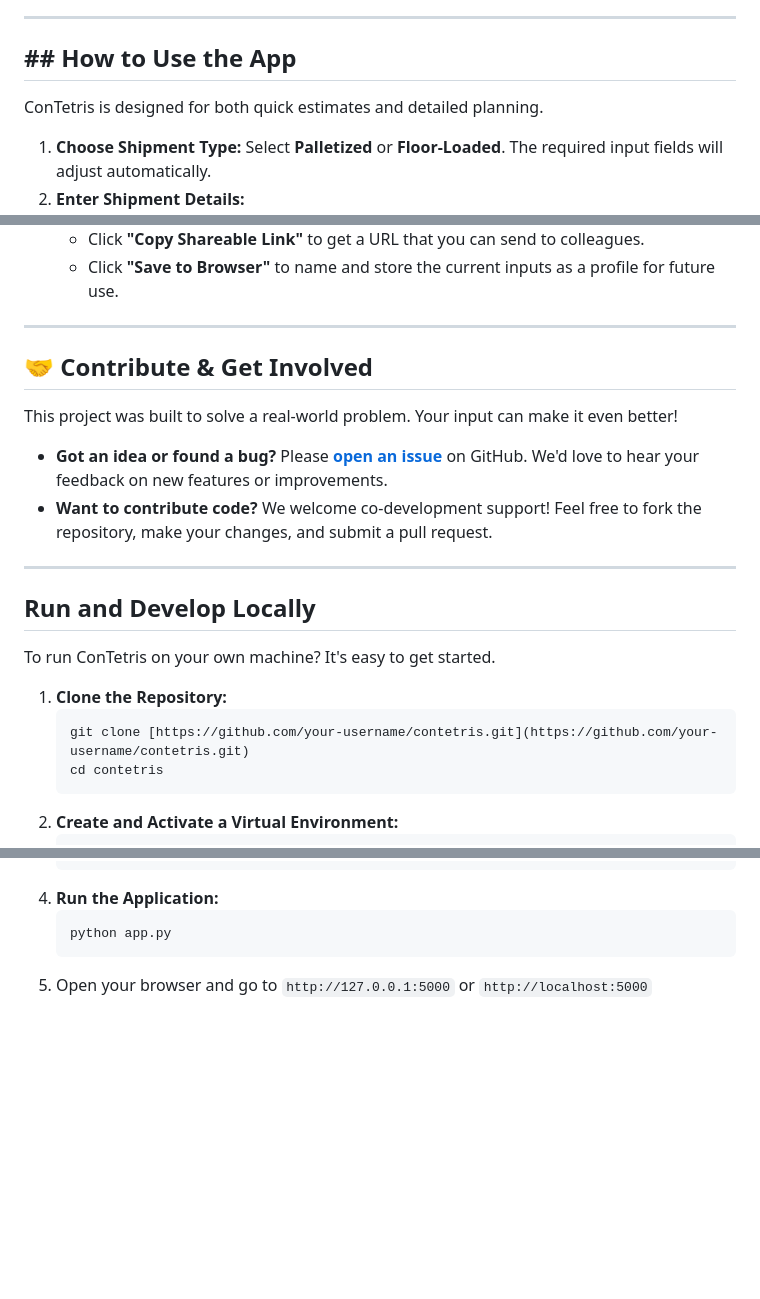
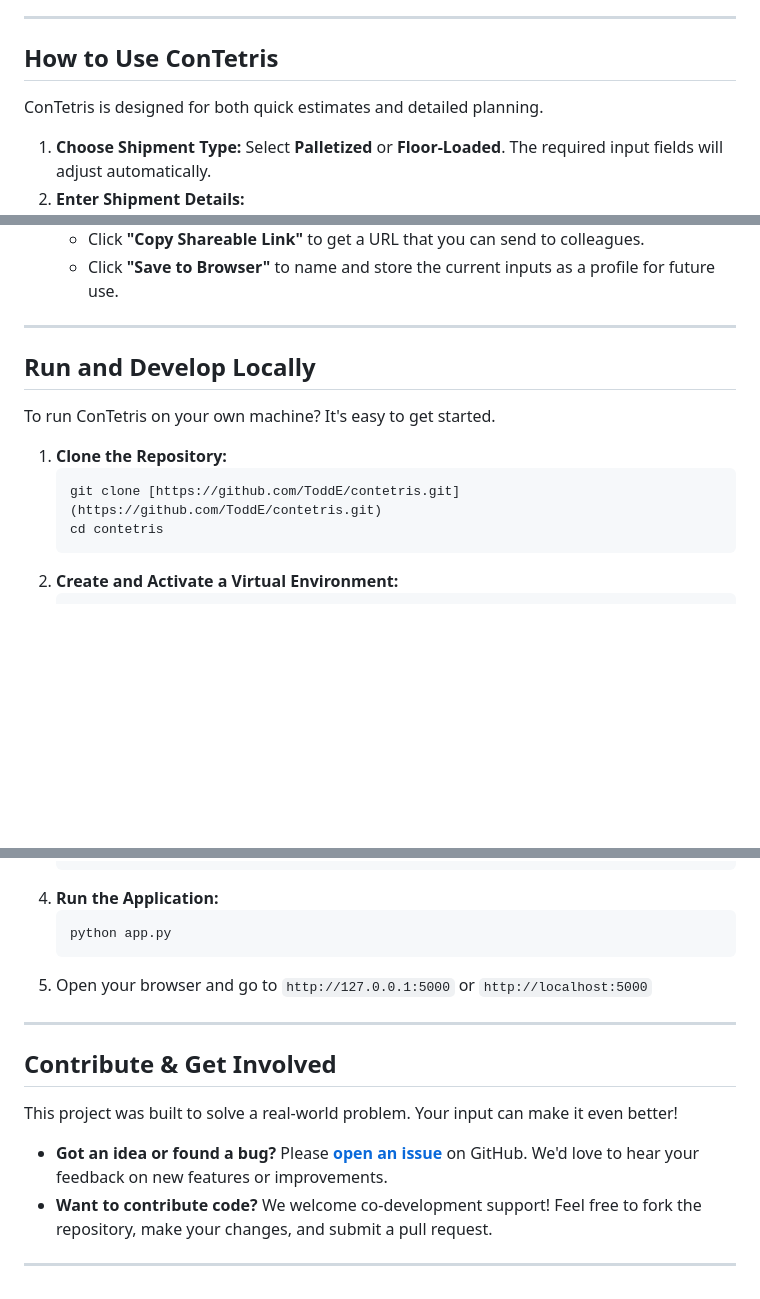
Before and after one commit to ToddE/CargoBee, a Markdown page: README.md, 3 parts joined by grey strips. GitHub-like rendering; blank space fills up the shorter version.

````diff
--- a/README.md
+++ b/README.md
@@ -25,10 +28,8 @@ You can try out the live version of ConTetris right here:
 
 ---
 
-## ## How to Use the App
-
+## How to Use ConTetris
 ConTetris is designed for both quick estimates and detailed planning.
-
 
 
 1.  **Choose Shipment Type:** Select **Palletized** or **Floor-Loaded**. The required input fields will adjust automatically.
@@ -44,23 +45,12 @@ ConTetris is designed for both quick estimates and detailed planning.
     * Click **"Save to Browser"** to name and store the current inputs as a profile for future use.
 
 ---
-
-## 🤝 Contribute & Get Involved
-
-This project was built to solve a real-world problem. Your input can make it even better!
-
-* **Got an idea or found a bug?** Please [**open an issue**](https://github.com/your-username/contetris/issues) on GitHub. We'd love to hear your feedback on new features or improvements.
-* **Want to contribute code?** We welcome co-development support! Feel free to fork the repository, make your changes, and submit a pull request.
-
----
-
 ## Run and Develop Locally
-
 To run ConTetris on your own machine? It's easy to get started.
 
 1.  **Clone the Repository:**
     ```bash
-    git clone [https://github.com/your-username/contetris.git](https://github.com/your-username/contetris.git)
+    git clone [https://github.com/ToddE/contetris.git](https://github.com/ToddE/contetris.git)
     cd contetris
     ```
 2.  **Create and Activate a Virtual Environment:**
@@ -78,3 +68,14 @@ To run ConTetris on your own machine? It's easy to get started.
     python app.py
     ```
 5.  Open your browser and go to `http://127.0.0.1:5000` or `http://localhost:5000`
+
+---
+
+## Contribute & Get Involved
+
+This project was built to solve a real-world problem. Your input can make it even better!
+
+* **Got an idea or found a bug?** Please [**open an issue**](https://github.com/ToddE/ConTetris/issues) on GitHub. We'd love to hear your feedback on new features or improvements.
+* **Want to contribute code?** We welcome co-development support! Feel free to fork the repository, make your changes, and submit a pull request.
+
+---
````
Also changed, not shown: other parts of README.md (+3 -0 lines).
